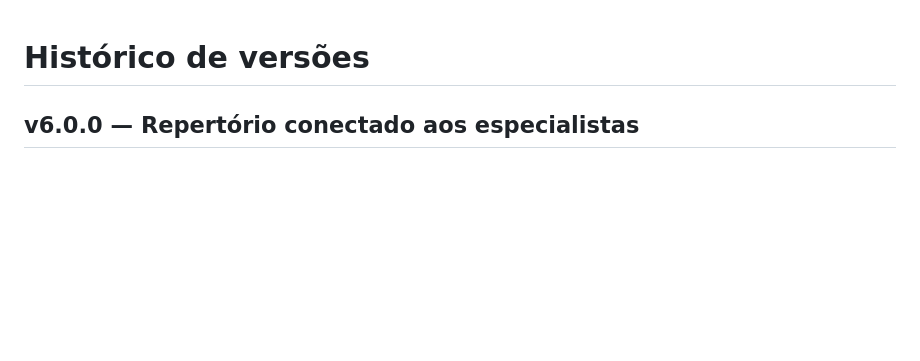
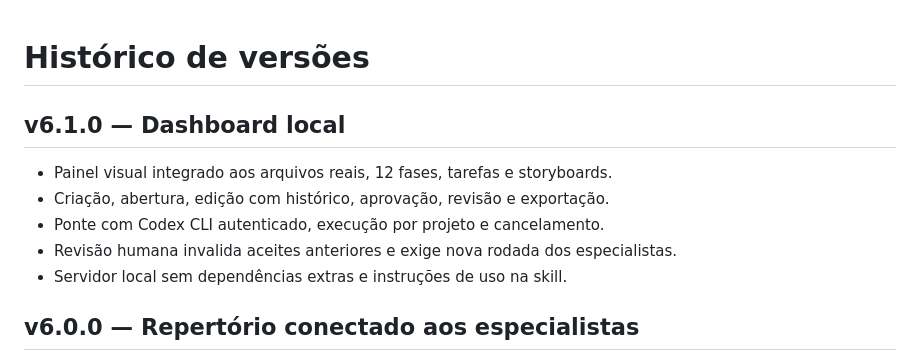
Before and after one commit to pmfproducer/commercial-film-director, a Markdown page: CHANGELOG.md, the part around the change. Rendered like a GitHub page; blank space fills up the shorter version.

```diff
--- a/CHANGELOG.md
+++ b/CHANGELOG.md
@@ -1,4 +1,12 @@
 # Histórico de versões
+
+## v6.1.0 — Dashboard local
+
+- Painel visual integrado aos arquivos reais, 12 fases, tarefas e storyboards.
+- Criação, abertura, edição com histórico, aprovação, revisão e exportação.
+- Ponte com Codex CLI autenticado, execução por projeto e cancelamento.
+- Revisão humana invalida aceites anteriores e exige nova rodada dos especialistas.
+- Servidor local sem dependências extras e instruções de uso na skill.
 
 ## v6.0.0 — Repertório conectado aos especialistas
 
```
Also changed, not shown: README.md (+24 -1 lines), SKILL.md (+11 -0 lines), references/dashboard.md (added, +59 -0 lines), assets/dashboard/preview.png (added), 11 other files.
